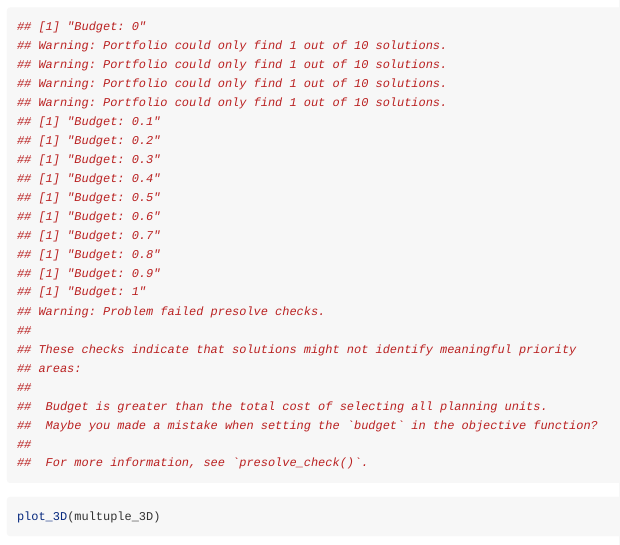
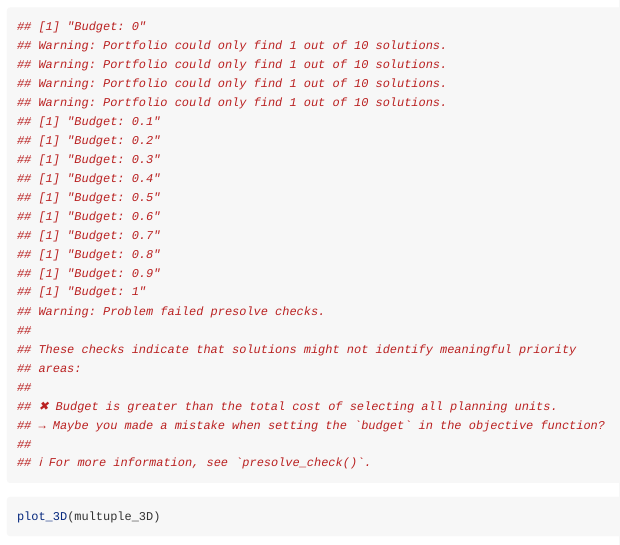
Before and after one commit to cadam00/prior3D, an R Markdown document (vignettes/prior3D.Rmd): the page in a window 1100 px wide, from 5890 px down. Rendered offline with R 4.5, knitr and Pandoc, with nearby package versions.

Commit message:
Update prior3D.Rmd

````diff
--- a/vignettes/prior3D.Rmd
+++ b/vignettes/prior3D.Rmd
@@ -253,10 +253,10 @@ multuple_3D <- prioritize_3D(split_features  = split_features,
 ## These checks indicate that solutions might not identify meaningful priority
 ## areas:
 ##
-##  Budget is greater than the total cost of selecting all planning units.
-##  Maybe you made a mistake when setting the `budget` in the objective function?
+## ✖ Budget is greater than the total cost of selecting all planning units.
+## → Maybe you made a mistake when setting the `budget` in the objective function?
 ##
-##  For more information, see `presolve_check()`.
+## ℹ For more information, see `presolve_check()`.
 ```
 
 ```{r}
````
